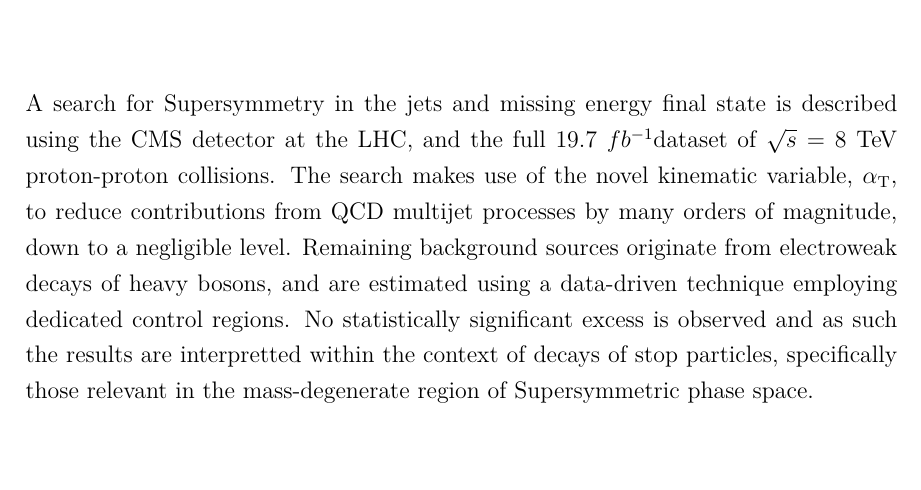
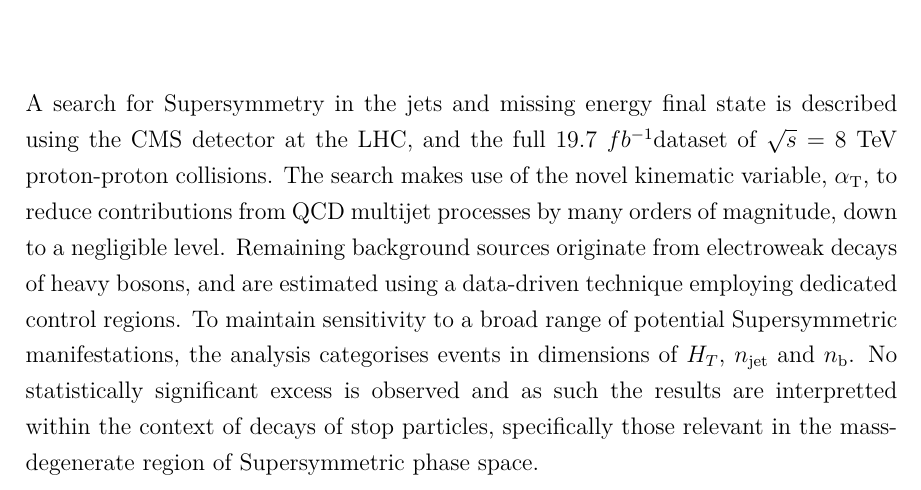
Before and after one commit to dsmiff/thesis-1, a LaTeX thesis (thesis.tex, which reads Abstract/abstract.tex): part of page 7 of 175, cut so that both start at the same text, the shorter picture padded with empty space. Compiled offline with pdfLaTeX.

Commit message:
add three binning dimensions

```diff
--- a/Abstract/abstract.tex
+++ b/Abstract/abstract.tex
@@ -8,7 +8,10 @@
 kinematic variable, \alphat, to reduce contributions from QCD multijet
 processes by many orders of magnitude, down to a negligible level. Remaining
 background sources originate from electroweak decays of heavy bosons, and are
-estimated using a data-driven technique employing dedicated control regions.
+estimated using a data-driven technique employing dedicated control regions. To
+maintain sensitivity to a broad range of potential Supersymmetric
+manifestations, the analysis categorises events in dimensions of \HT, \nj and
+\nb.
 No statistically significant excess is observed and as such the results are
 interpretted within the context of decays of stop particles,
 specifically those relevant in the mass-degenerate region of Supersymmetric
```
